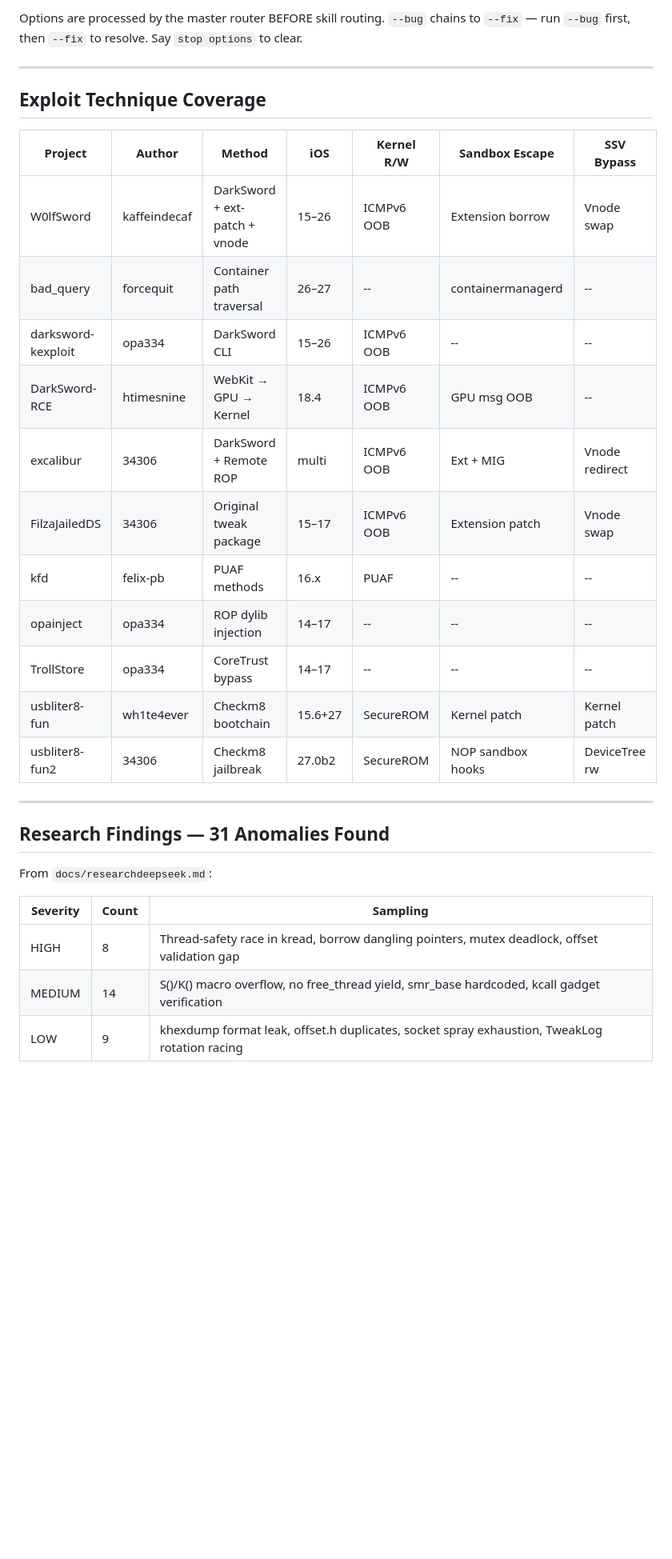
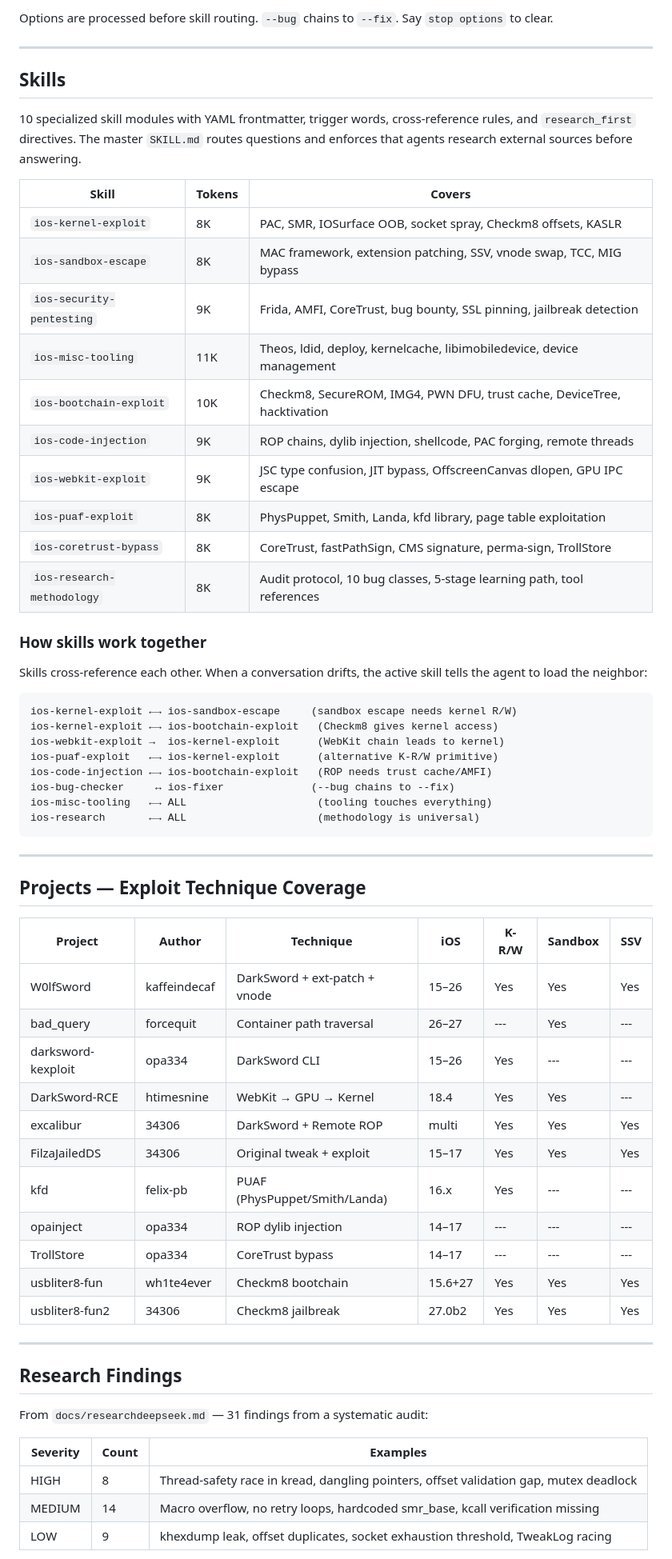
Before and after one commit to kaffeindecaf/Apple-Bug-Bounty-Skill, a Markdown page: README.md, the part around one of its changes. Shown at 80% size. Drawn GitHub-style; blank space fills up the shorter version.

Commit message:
style: polish README — badges, TOC, cleaner tables, collapsed sections, better flow

````diff
--- a/README.md
+++ b/README.md
@@ -169,33 +78,67 @@ Options are flags you put before your prompt. They stack. They modify how the ag
 
-Options are processed by the master router BEFORE skill routing. `--bug` chains to `--fix` — run `--bug` first, then `--fix` to resolve. Say `stop options` to clear.
+Options are processed before skill routing. `--bug` chains to `--fix`. Say `stop options` to clear.
 
 ---
 
-## Exploit Technique Coverage
+## Skills
 
-| Project | Author | Method | iOS | Kernel R/W | Sandbox Escape | SSV Bypass |
-|---------|--------|--------|-----|------------|----------------|------------|
-| W0lfSword | kaffeindecaf | DarkSword + ext-patch + vnode | 15–26 | ICMPv6 OOB | Extension borrow | Vnode swap |
-| bad_query | forcequit | Container path traversal | 26–27 | -- | containermanagerd | -- |
-| darksword-kexploit | opa334 | DarkSword CLI | 15–26 | ICMPv6 OOB | -- | -- |
-| DarkSword-RCE | htimesnine | WebKit → GPU → Kernel | 18.4 | ICMPv6 OOB | GPU msg OOB | -- |
-| excalibur | 34306 | DarkSword + Remote ROP | multi | ICMPv6 OOB | Ext + MIG | Vnode redirect |
-| FilzaJailedDS | 34306 | Original tweak package | 15–17 | ICMPv6 OOB | Extension patch | Vnode swap |
-| kfd | felix-pb | PUAF methods | 16.x | PUAF | -- | -- |
-| opainject | opa334 | ROP dylib injection | 14–17 | -- | -- | -- |
-| TrollStore | opa334 | CoreTrust bypass | 14–17 | -- | -- | -- |
-| usbliter8-fun | wh1te4ever | Checkm8 bootchain | 15.6+27 | SecureROM | Kernel patch | Kernel patch |
-| usbliter8-fun2 | 34306 | Checkm8 jailbreak | 27.0b2 | SecureROM | NOP sandbox hooks | DeviceTree rw |
+10 specialized skill modules with YAML frontmatter, trigger words, cross-reference rules, and `research_first` directives. The master `SKILL.md` routes questions and enforces that agents research external sources before answering.
+
+| Skill | Tokens | Covers |
+|-------|--------|--------|
+| `ios-kernel-exploit` | 8K | PAC, SMR, IOSurface OOB, socket spray, Checkm8 offsets, KASLR |
+| `ios-sandbox-escape` | 8K | MAC framework, extension patching, SSV, vnode swap, TCC, MIG bypass |
+| `ios-security-pentesting` | 9K | Frida, AMFI, CoreTrust, bug bounty, SSL pinning, jailbreak detection |
+| `ios-misc-tooling` | 11K | Theos, ldid, deploy, kernelcache, libimobiledevice, device management |
+| `ios-bootchain-exploit` | 10K | Checkm8, SecureROM, IMG4, PWN DFU, trust cache, DeviceTree, hacktivation |
+| `ios-code-injection` | 9K | ROP chains, dylib injection, shellcode, PAC forging, remote threads |
+| `ios-webkit-exploit` | 9K | JSC type confusion, JIT bypass, OffscreenCanvas dlopen, GPU IPC escape |
+| `ios-puaf-exploit` | 8K | PhysPuppet, Smith, Landa, kfd library, page table exploitation |
+| `ios-coretrust-bypass` | 8K | CoreTrust, fastPathSign, CMS signature, perma-sign, TrollStore |
+| `ios-research-methodology` | 8K | Audit protocol, 10 bug classes, 5-stage learning path, tool references |
+
+### How skills work together
+
+Skills cross-reference each other. When a conversation drifts, the active skill tells the agent to load the neighbor:
+
+```
+ios-kernel-exploit ←→ ios-sandbox-escape     (sandbox escape needs kernel R/W)
+ios-kernel-exploit ←→ ios-bootchain-exploit   (Checkm8 gives kernel access)
+ios-webkit-exploit →  ios-kernel-exploit      (WebKit chain leads to kernel)
+ios-puaf-exploit   ←→ ios-kernel-exploit      (alternative K-R/W primitive)
+ios-code-injection ←→ ios-bootchain-exploit   (ROP needs trust cache/AMFI)
+ios-bug-checker     ↔ ios-fixer              (--bug chains to --fix)
+ios-misc-tooling   ←→ ALL                     (tooling touches everything)
+ios-research       ←→ ALL                     (methodology is universal)
+```
 
 ---
 
-## Research Findings — 31 Anomalies Found
+## Projects — Exploit Technique Coverage
 
-From `docs/researchdeepseek.md`:
+| Project | Author | Technique | iOS | K-R/W | Sandbox | SSV |
+|---------|--------|-----------|-----|-------|---------|-----|
+| W0lfSword | kaffeindecaf | DarkSword + ext-patch + vnode | 15–26 | Yes | Yes | Yes |
+| bad_query | forcequit | Container path traversal | 26–27 | --- | Yes | --- |
+| darksword-kexploit | opa334 | DarkSword CLI | 15–26 | Yes | --- | --- |
+| DarkSword-RCE | htimesnine | WebKit → GPU → Kernel | 18.4 | Yes | Yes | --- |
+| excalibur | 34306 | DarkSword + Remote ROP | multi | Yes | Yes | Yes |
+| FilzaJailedDS | 34306 | Original tweak + exploit | 15–17 | Yes | Yes | Yes |
+| kfd | felix-pb | PUAF (PhysPuppet/Smith/Landa) | 16.x | Yes | --- | --- |
+| opainject | opa334 | ROP dylib injection | 14–17 | --- | --- | --- |
+| TrollStore | opa334 | CoreTrust bypass | 14–17 | --- | --- | --- |
+| usbliter8-fun | wh1te4ever | Checkm8 bootchain | 15.6+27 | Yes | Yes | Yes |
+| usbliter8-fun2 | 34306 | Checkm8 jailbreak | 27.0b2 | Yes | Yes | Yes |
 
-| Severity | Count | Sampling |
+---
+
+## Research Findings
+
+From `docs/researchdeepseek.md` — 31 findings from a systematic audit:
+
+| Severity | Count | Examples |
 |----------|-------|----------|
-| HIGH | 8 | Thread-safety race in kread, borrow dangling pointers, mutex deadlock, offset validation gap |
-| MEDIUM | 14 | S()/K() macro overflow, no free_thread yield, smr_base hardcoded, kcall gadget verification |
-| LOW | 9 | khexdump format leak, offset.h duplicates, socket spray exhaustion, TweakLog rotation racing |
+| HIGH | 8 | Thread-safety race in kread, dangling pointers, offset validation gap, mutex deadlock |
+| MEDIUM | 14 | Macro overflow, no retry loops, hardcoded smr_base, kcall verification missing |
+| LOW | 9 | khexdump leak, offset duplicates, socket exhaustion threshold, TweakLog racing |
 
````
Also changed, not shown: other parts of README.md (+70 -185 lines).
